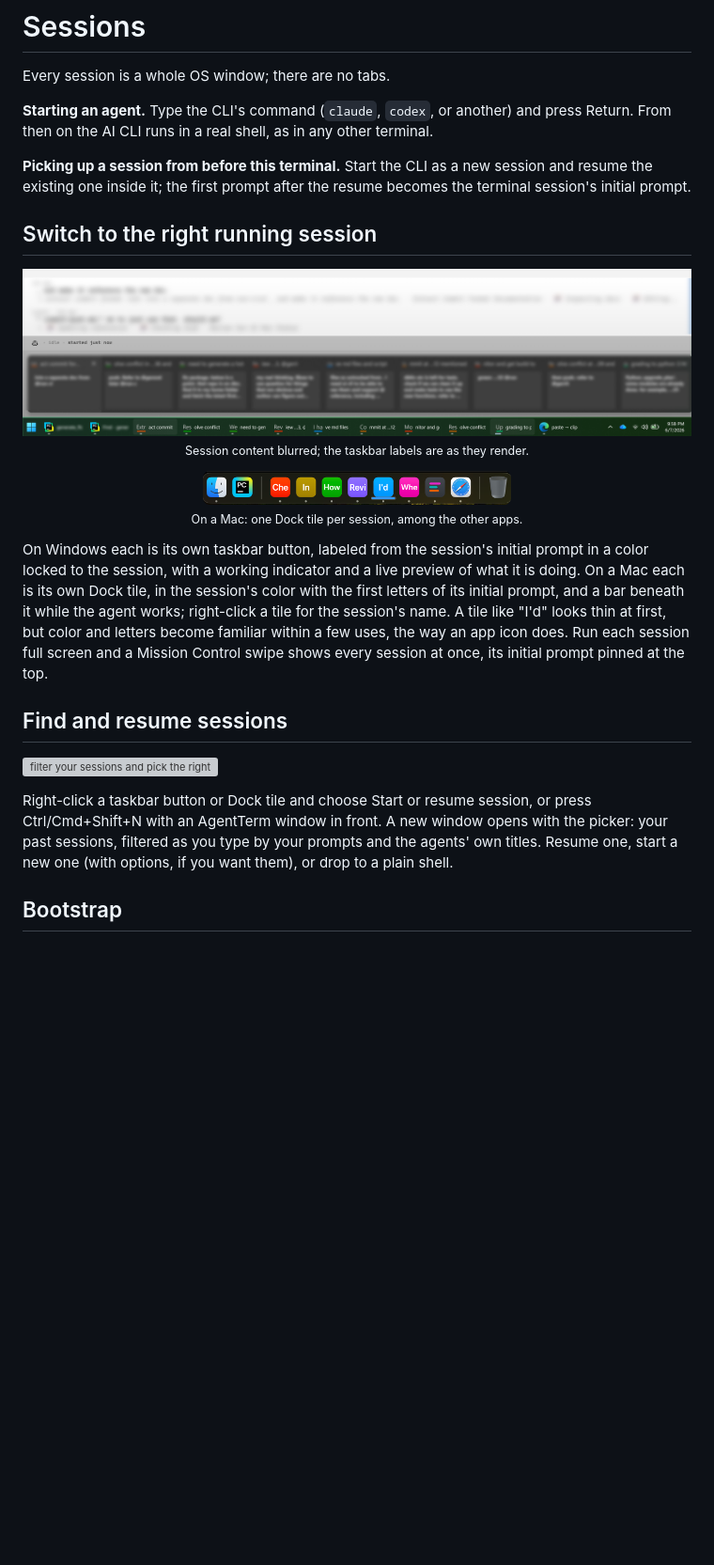
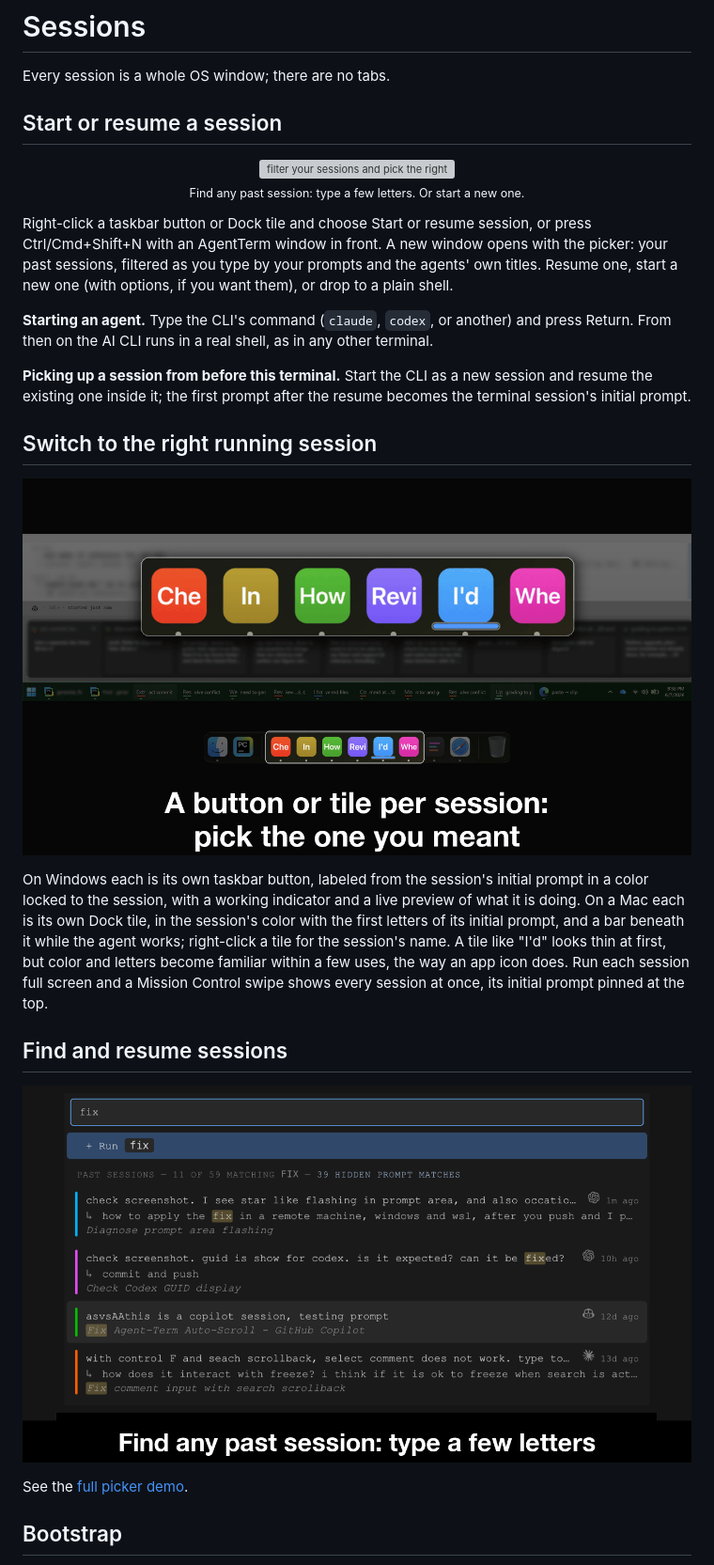
Before and after one commit to albertwujj/agent-term, a Markdown page: docs/sessions.md, the part around the change. Shown: that part at 94% size. Drawn GitHub-style; pictures changed too: docs/assets/hero-session-resume.png (added), docs/assets/hero-session-switching.gif (added); blank space fills up the shorter version; grey boxes are pictures that could not be loaded.

```diff
--- a/docs/sessions.md
+++ b/docs/sessions.md
@@ -1,6 +1,15 @@
 # Sessions
 
 Every session is a whole OS window; there are no tabs.
+
+## Start or resume a session
+
+<p align="center">
+<img src="assets/hero-session-picker.gif" alt="filter your sessions and pick the right one, or start a new session">
+<br><sub>Find any past session: type a few letters. Or start a new one.</sub>
+</p>
+
+Right-click a taskbar button or Dock tile and choose Start or resume session, or press Ctrl/Cmd+Shift+N with an AgentTerm window in front. A new window opens with the picker: your past sessions, filtered as you type by your prompts and the agents' own titles. Resume one, start a new one (with options, if you want them), or drop to a plain shell.
 
 **Starting an agent.** Type the CLI's command (`claude`, `codex`, or another) and press Return. From then on the AI CLI runs in a real shell, as in any other terminal.
 
@@ -8,23 +17,15 @@ Every session is a whole OS window; there are no tabs.
 
 ## Switch to the right running session
 
-<p align="center">
-<img src="assets/taskbar-preview.png" alt="your active agent sessions: each a live taskbar button with a thumbnail preview">
-<br><sub>Session content blurred; the taskbar labels are as they render.</sub>
-</p>
-
-<p align="center">
-<img src="assets/dock-tiles.png" width="46%" alt="your sessions on a Mac: one Dock tile each, among the other apps">
-<br><sub>On a Mac: one Dock tile per session, among the other apps.</sub>
-</p>
+![A button or tile per session: pick the one you meant. Enlarged Mac Dock tiles and Windows taskbar buttons; background session content is blurred.](assets/hero-session-switching.gif)
 
 On Windows each is its own taskbar button, labeled from the session's initial prompt in a color locked to the session, with a working indicator and a live preview of what it is doing. On a Mac each is its own Dock tile, in the session's color with the first letters of its initial prompt, and a bar beneath it while the agent works; right-click a tile for the session's name. A tile like "I'd" looks thin at first, but color and letters become familiar within a few uses, the way an app icon does. Run each session full screen and a Mission Control swipe shows every session at once, its initial prompt pinned at the top.
 
 ## Find and resume sessions
 
-![filter your sessions and pick the right one](assets/hero-session-picker.gif)
+![Find any past session: type a few letters. The same picker frame shown in the README demo.](assets/hero-session-resume.png)
 
-Right-click a taskbar button or Dock tile and choose Start or resume session, or press Ctrl/Cmd+Shift+N with an AgentTerm window in front. A new window opens with the picker: your past sessions, filtered as you type by your prompts and the agents' own titles. Resume one, start a new one (with options, if you want them), or drop to a plain shell.
+See the [full picker demo](#start-or-resume-a-session).
 
 ## Bootstrap
 
```
Also changed, not shown: README.md (+6 -4 lines), docs/plan.md (+4 -1 lines), 1 other file.
